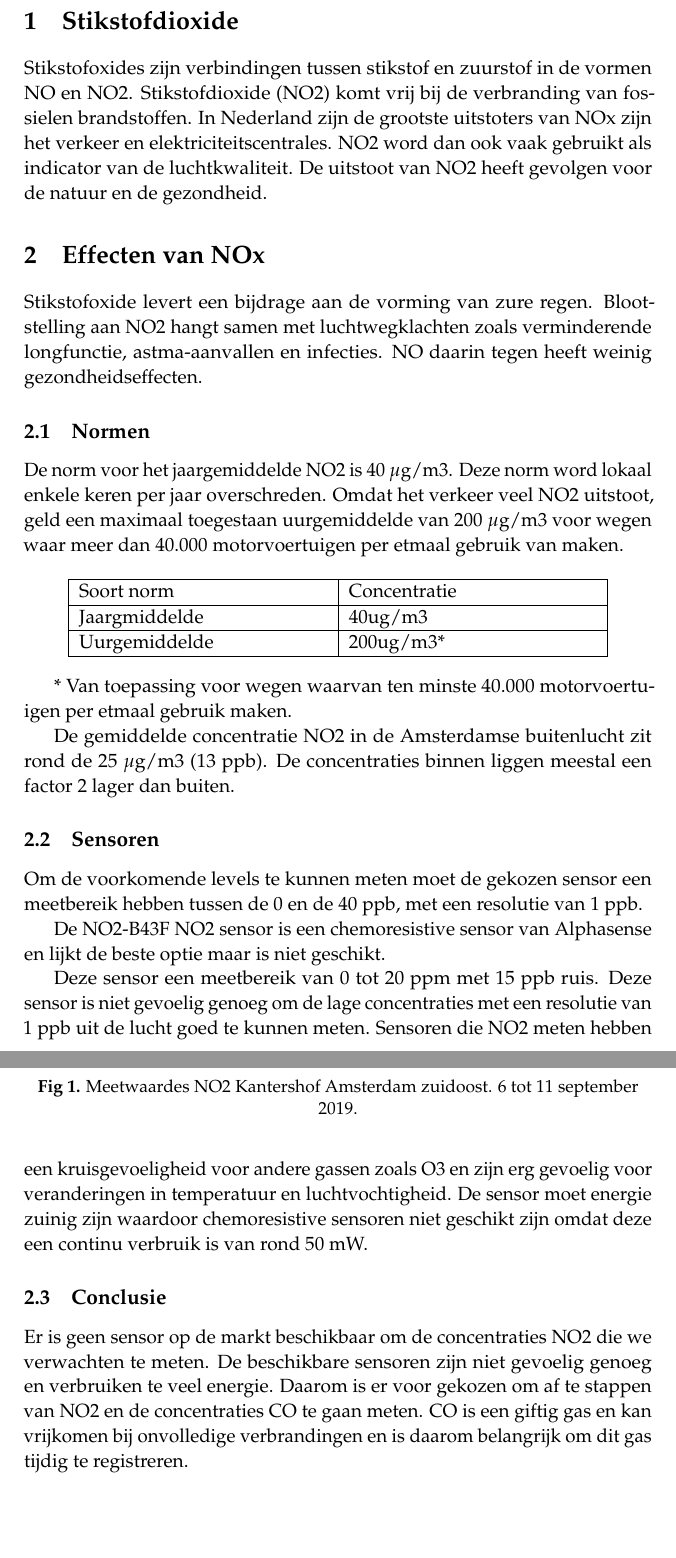
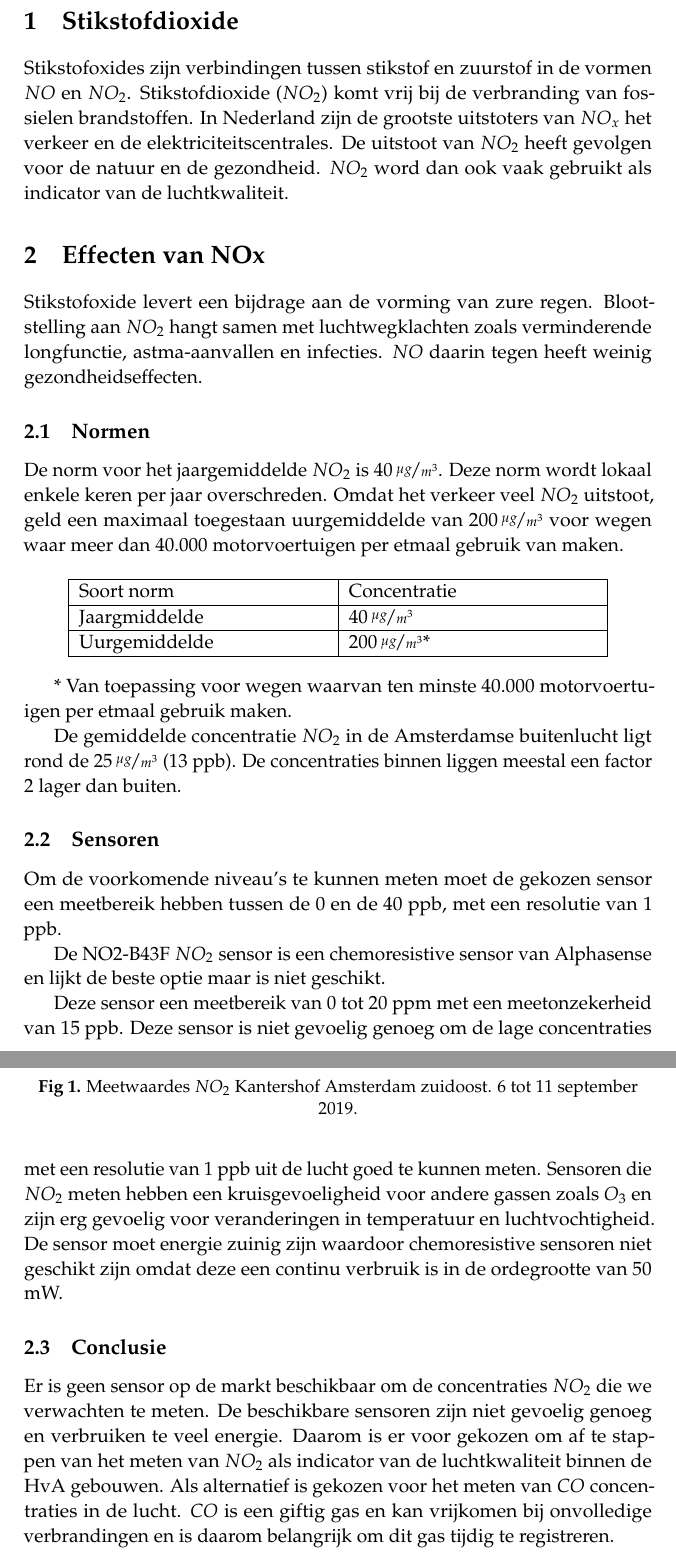
Before and after one commit to Stephanvanb/SensorNetwerkenDoc, a LaTeX document (Onderzoek/NO2_doc/main.tex): two parts of pages 2 and 3 of 3, joined at a grey line, cut so that both start at the same text, the shorter picture padded with empty space. Compiled offline with pdfLaTeX.

Commit message:
Added some stuff enzo

```diff
--- a/Onderzoek/NO2_doc/main.tex
+++ b/Onderzoek/NO2_doc/main.tex
@@ -42,7 +42,7 @@
 \title{\textbf{NO2 meten}\\ % Title
 Vooronderzoek NO2} % Subtitle
 
-\author{\textsc{F. van Beusekom, M. Felida, S. Bottenburg, J. Grobben, R. Bolding} % Author
+\author{\textsc{F. van Beusekom, M. Felida, S. van Bottenburg, J. Grobben, R. Bolding} % Author
 \\{\textit{Amsterdam University of Applied Sciences\\
 HvA}}} % Institution
 
@@ -69,27 +69,27 @@ HvA}}} % Institution
 \newpage
 \section{Stikstofdioxide}
 
-Stikstofoxides zijn verbindingen tussen stikstof en zuurstof in de vormen NO en NO2. Stikstofdioxide (NO2) komt vrij bij de verbranding van fossielen brandstoffen. In Nederland zijn de grootste uitstoters van NOx zijn het verkeer en elektriciteitscentrales. NO2 word dan ook vaak gebruikt als indicator van de luchtkwaliteit. De uitstoot van NO2 heeft gevolgen voor de natuur en de gezondheid.
+Stikstofoxides zijn verbindingen tussen stikstof en zuurstof in de vormen $NO$ en $NO_2$. Stikstofdioxide ($NO_2$) komt vrij bij de verbranding van fossielen brandstoffen. In Nederland zijn de grootste uitstoters van $NO_x$ het verkeer en de elektriciteitscentrales.  De uitstoot van $NO_2$ heeft gevolgen voor de natuur en de gezondheid. $NO_2$ word dan ook vaak gebruikt als indicator van de luchtkwaliteit.
 
 
 \section{Effecten van NOx}
 
-Stikstofoxide levert een bijdrage aan de vorming van zure regen. Blootstelling aan NO2 hangt samen met luchtwegklachten zoals verminderende longfunctie, astma-aanvallen en infecties. NO daarin tegen heeft weinig gezondheidseffecten.
+Stikstofoxide levert een bijdrage aan de vorming van zure regen. Blootstelling aan $NO_2$ hangt samen met luchtwegklachten zoals verminderende longfunctie, astma-aanvallen en infecties. $NO$ daarin tegen heeft weinig gezondheidseffecten.
 
 
 \subsection{Normen}
 
-De norm voor het jaargemiddelde NO2 is 40 $\mu$g/m3. Deze norm word lokaal enkele keren per jaar overschreden. Omdat het verkeer veel NO2 uitstoot, geld een maximaal toegestaan uurgemiddelde van 200  $\mu$g/m3 voor wegen waar meer dan 40.000 motorvoertuigen per etmaal gebruik van maken.
+De norm voor het jaargemiddelde $NO_2$ is 	$40\,\nicefrac{\mu g}{m^{3}}$. Deze norm wordt lokaal enkele keren per jaar overschreden. Omdat het verkeer veel $NO_2$ uitstoot, geld een maximaal toegestaan uurgemiddelde van $200\,\nicefrac{\mu g}{m^{3}}$ voor wegen waar meer dan 40.000 motorvoertuigen per etmaal gebruik van maken.
 
 \begin{center}
 	\begin{tabular}{ | m{5cm} | m{5cm}| }
 		\hline
 		Soort norm & Concentratie \\
 		\hline
-		Jaargmiddelde & 40ug/m3
+		Jaargmiddelde & $40\,\nicefrac{\mu g}{m^{3}}$
 		\\
 		\hline
-		Uurgemiddelde & 200ug/m3*
+		Uurgemiddelde & $200\,\nicefrac{\mu g}{m^{3}}$*
 		\\
 		\hline
 	\end{tabular}
@@ -97,27 +97,26 @@ De norm voor het jaargemiddelde NO2 is 40 $\mu$g/m3. Deze norm word lokaal enkel
 
 * Van toepassing voor wegen waarvan ten minste 40.000 motorvoertuigen per etmaal gebruik maken.
 
-
-De gemiddelde concentratie NO2 in de Amsterdamse buitenlucht zit rond de 25 $\mu$g/m3 (13 ppb). De concentraties binnen liggen meestal een factor 2 lager dan buiten.
+De gemiddelde concentratie $NO_2$ in de Amsterdamse buitenlucht ligt rond de $25\,\nicefrac{\mu g}{m^{3}}$ (13 ppb). De concentraties binnen liggen meestal een factor 2 lager dan buiten.
 
 \begin{figure}
     \centering
     \includegraphics[width=.9\linewidth]{amsterdam.png}
-    \caption{Meetwaardes NO2 Kantershof Amsterdam zuidoost. 6 tot 11 september 2019.}
+    \caption{Meetwaardes $NO_2$ Kantershof Amsterdam zuidoost. 6 tot 11 september 2019.}
     \label{fig:grafiek}
 \end{figure}
 
 \subsection{Sensoren}
 
-Om de voorkomende levels te kunnen meten moet de gekozen sensor een meetbereik hebben tussen de 0 en de 40 ppb, met een resolutie van 1 ppb.
+Om de voorkomende niveau's te kunnen meten moet de gekozen sensor een meetbereik hebben tussen de 0 en de 40 ppb, met een resolutie van 1 ppb.
 
-De NO2-B43F NO2 sensor is een chemoresistive sensor van Alphasense en lijkt de beste optie maar is niet geschikt.
+De NO2-B43F $NO_2$ sensor is een chemoresistive sensor van Alphasense en lijkt de beste optie maar is niet geschikt.
 
-Deze sensor een meetbereik van 0 tot 20 ppm met 15 ppb ruis. Deze sensor is niet gevoelig genoeg om de lage concentraties met een resolutie van 1 ppb uit de lucht goed te kunnen meten.
-Sensoren die NO2 meten hebben een kruisgevoeligheid voor andere gassen zoals O3 en zijn erg gevoelig voor veranderingen in temperatuur en luchtvochtigheid.
-De sensor moet energie zuinig zijn waardoor chemoresistive sensoren niet geschikt zijn omdat deze een continu verbruik is van rond 50 mW.
+Deze sensor een meetbereik van 0 tot 20 ppm met een meetonzekerheid van 15 ppb. Deze sensor is niet gevoelig genoeg om de lage concentraties met een resolutie van 1 ppb uit de lucht goed te kunnen meten.
+Sensoren die $NO_2$ meten hebben een kruisgevoeligheid voor andere gassen zoals $O_3$ en zijn erg gevoelig voor veranderingen in temperatuur en luchtvochtigheid.
+De sensor moet energie zuinig zijn waardoor chemoresistive sensoren niet geschikt zijn omdat deze een continu verbruik is in de ordegrootte van 50 mW.
 
 \subsection{Conclusie}
-Er is geen sensor op de markt beschikbaar om de concentraties NO2 die we verwachten te meten. De beschikbare sensoren zijn niet gevoelig genoeg en verbruiken te veel energie. Daarom is er voor gekozen om af te stappen van NO2 en de concentraties CO te gaan meten. CO is een giftig gas en kan vrijkomen bij onvolledige verbrandingen en is daarom belangrijk om dit gas tijdig te registreren.
+Er is geen sensor op de markt beschikbaar om de concentraties $NO_2$ die we verwachten te meten. De beschikbare sensoren zijn niet gevoelig genoeg en verbruiken te veel energie. Daarom is er voor gekozen om af te stappen van het meten van $NO_2$ als indicator van de luchtkwaliteit binnen de HvA gebouwen. Als alternatief is gekozen voor het meten van $CO$ concentraties in de lucht. $CO$ is een giftig gas en kan vrijkomen bij onvolledige verbrandingen en is daarom belangrijk om dit gas tijdig te registreren.
 
 \end{document}
```
Also changed, not shown: Onderzoek/specificaties/sensormoduleSpecs.tex (+1 -1 lines), 1 other file.
